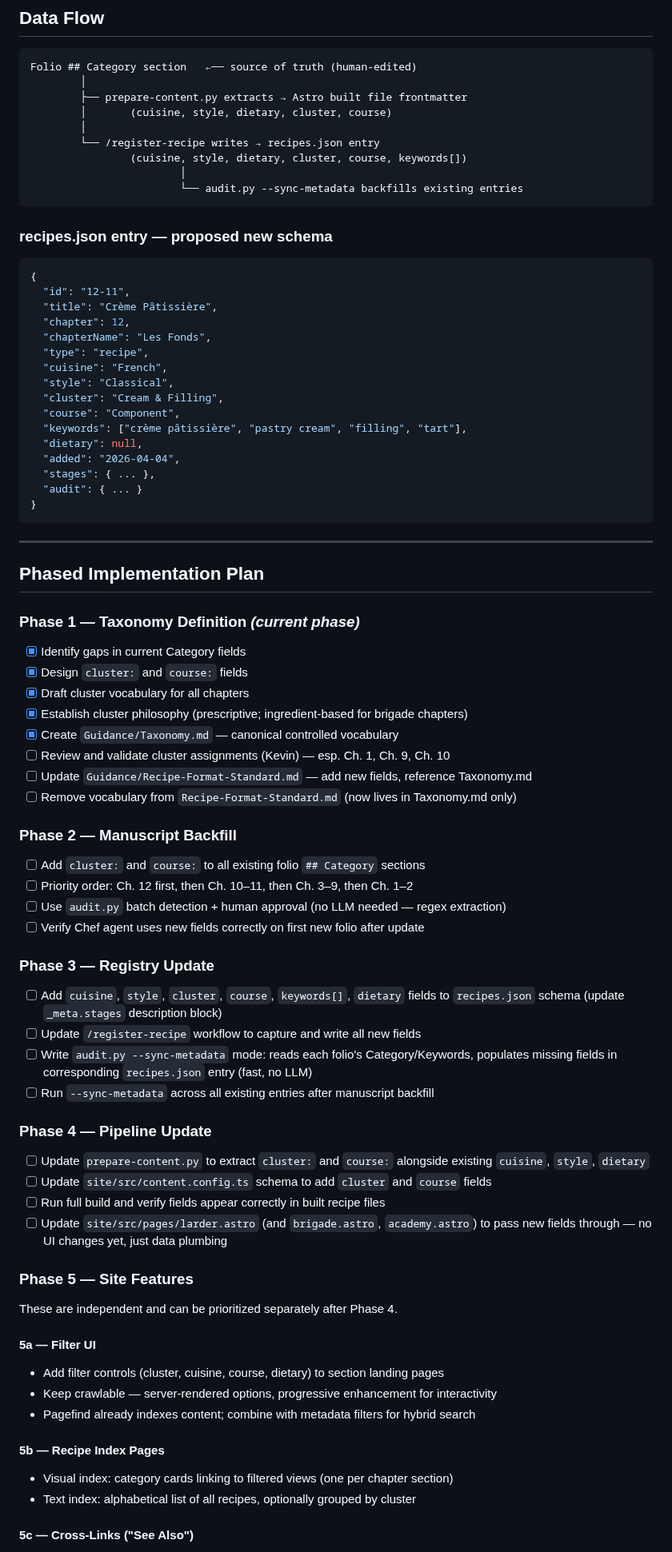
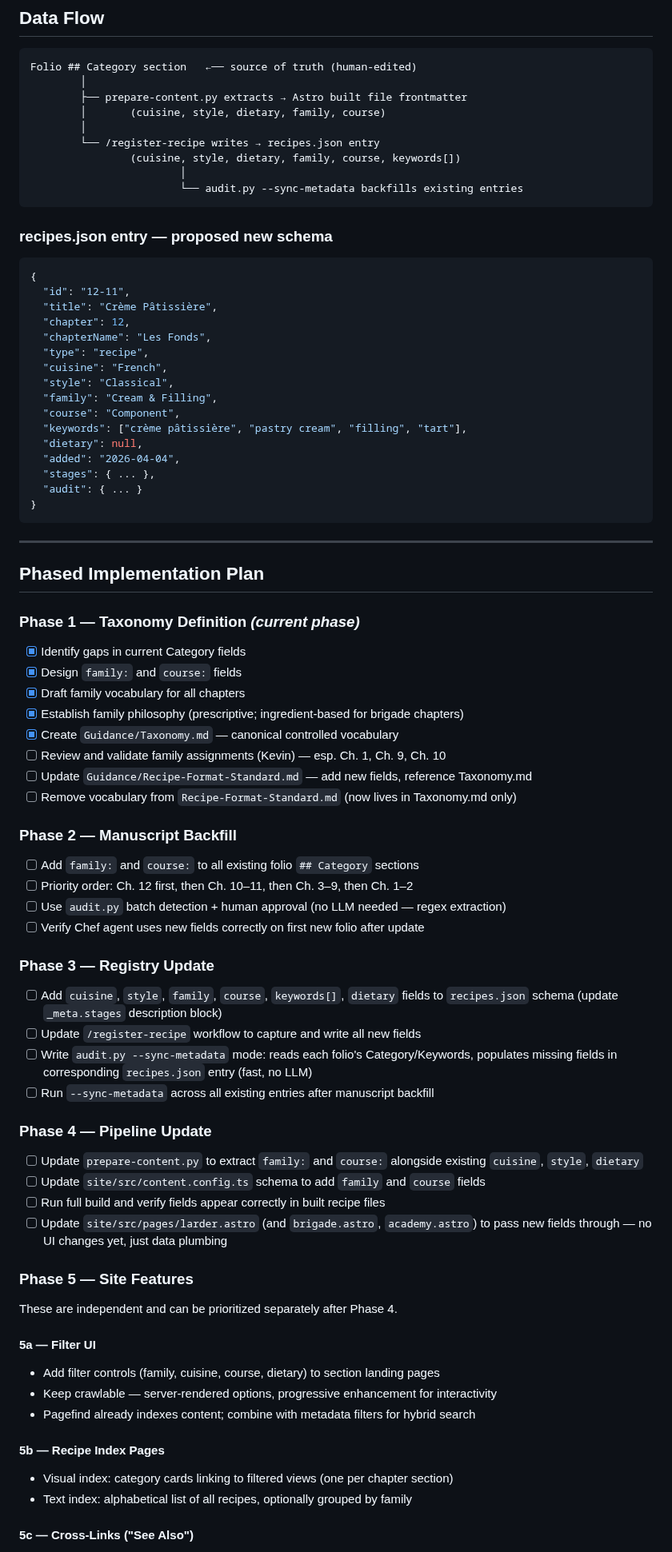
Before and after one commit to kevinward1969/cafe-athena, a Markdown page: PROJECT_BRIEF_SITE_IA.md, the part around one of its changes. Shown at 80% size. Drawn GitHub-style.

Commit message:
chore(taxonomy): rename cluster → family throughout

````diff
--- a/PROJECT_BRIEF_SITE_IA.md
+++ b/PROJECT_BRIEF_SITE_IA.md
@@ -283,10 +283,10 @@ and the site's filter UI.
 Folio ## Category section   ←── source of truth (human-edited)
         │
         ├── prepare-content.py extracts → Astro built file frontmatter
-        │       (cuisine, style, dietary, cluster, course)
+        │       (cuisine, style, dietary, family, course)
         │
         └── /register-recipe writes → recipes.json entry
-                (cuisine, style, dietary, cluster, course, keywords[])
+                (cuisine, style, dietary, family, course, keywords[])
                         │
                         └── audit.py --sync-metadata backfills existing entries
 ```
@@ -302,7 +302,7 @@ Folio ## Category section   ←── source of truth (human-edited)
   "type": "recipe",
   "cuisine": "French",
   "style": "Classical",
-  "cluster": "Cream & Filling",
+  "family": "Cream & Filling",
   "course": "Component",
   "keywords": ["crème pâtissière", "pastry cream", "filling", "tart"],
   "dietary": null,
@@ -319,24 +319,24 @@ Folio ## Category section   ←── source of truth (human-edited)
 ### Phase 1 — Taxonomy Definition *(current phase)*
 
 - [x] Identify gaps in current Category fields
-- [x] Design `cluster:` and `course:` fields
-- [x] Draft cluster vocabulary for all chapters
-- [x] Establish cluster philosophy (prescriptive; ingredient-based for brigade chapters)
+- [x] Design `family:` and `course:` fields
+- [x] Draft family vocabulary for all chapters
+- [x] Establish family philosophy (prescriptive; ingredient-based for brigade chapters)
 - [x] Create `Guidance/Taxonomy.md` — canonical controlled vocabulary
-- [ ] Review and validate cluster assignments (Kevin) — esp. Ch. 1, Ch. 9, Ch. 10
+- [ ] Review and validate family assignments (Kevin) — esp. Ch. 1, Ch. 9, Ch. 10
 - [ ] Update `Guidance/Recipe-Format-Standard.md` — add new fields, reference Taxonomy.md
 - [ ] Remove vocabulary from `Recipe-Format-Standard.md` (now lives in Taxonomy.md only)
 
 ### Phase 2 — Manuscript Backfill
 
-- [ ] Add `cluster:` and `course:` to all existing folio `## Category` sections
+- [ ] Add `family:` and `course:` to all existing folio `## Category` sections
 - [ ] Priority order: Ch. 12 first, then Ch. 10–11, then Ch. 3–9, then Ch. 1–2
 - [ ] Use `audit.py` batch detection + human approval (no LLM needed — regex extraction)
 - [ ] Verify Chef agent uses new fields correctly on first new folio after update
 
 ### Phase 3 — Registry Update
 
-- [ ] Add `cuisine`, `style`, `cluster`, `course`, `keywords[]`, `dietary` fields to
+- [ ] Add `cuisine`, `style`, `family`, `course`, `keywords[]`, `dietary` fields to
       `recipes.json` schema (update `_meta.stages` description block)
 - [ ] Update `/register-recipe` workflow to capture and write all new fields
 - [ ] Write `audit.py --sync-metadata` mode: reads each folio's Category/Keywords,
@@ -345,9 +345,9 @@ Folio ## Category section   ←── source of truth (human-edited)
 
 ### Phase 4 — Pipeline Update
 
-- [ ] Update `prepare-content.py` to extract `cluster:` and `course:` alongside
+- [ ] Update `prepare-content.py` to extract `family:` and `course:` alongside
       existing `cuisine`, `style`, `dietary`
-- [ ] Update `site/src/content.config.ts` schema to add `cluster` and `course` fields
+- [ ] Update `site/src/content.config.ts` schema to add `family` and `course` fields
 - [ ] Run full build and verify fields appear correctly in built recipe files
 - [ ] Update `site/src/pages/larder.astro` (and `brigade.astro`, `academy.astro`)
       to pass new fields through — no UI changes yet, just data plumbing
@@ -358,14 +358,14 @@ These are independent and can be prioritized separately after Phase 4.
 
 #### 5a — Filter UI
 
-- Add filter controls (cluster, cuisine, course, dietary) to section landing pages
+- Add filter controls (family, cuisine, course, dietary) to section landing pages
 - Keep crawlable — server-rendered options, progressive enhancement for interactivity
 - Pagefind already indexes content; combine with metadata filters for hybrid search
 
 #### 5b — Recipe Index Pages
 
 - Visual index: category cards linking to filtered views (one per chapter section)
-- Text index: alphabetical list of all recipes, optionally grouped by cluster
+- Text index: alphabetical list of all recipes, optionally grouped by family
 
 #### 5c — Cross-Links ("See Also")
 
````
Also changed, not shown: other parts of PROJECT_BRIEF_SITE_IA.md (+29 -29 lines), Guidance/Taxonomy.md (+19 -19 lines).
